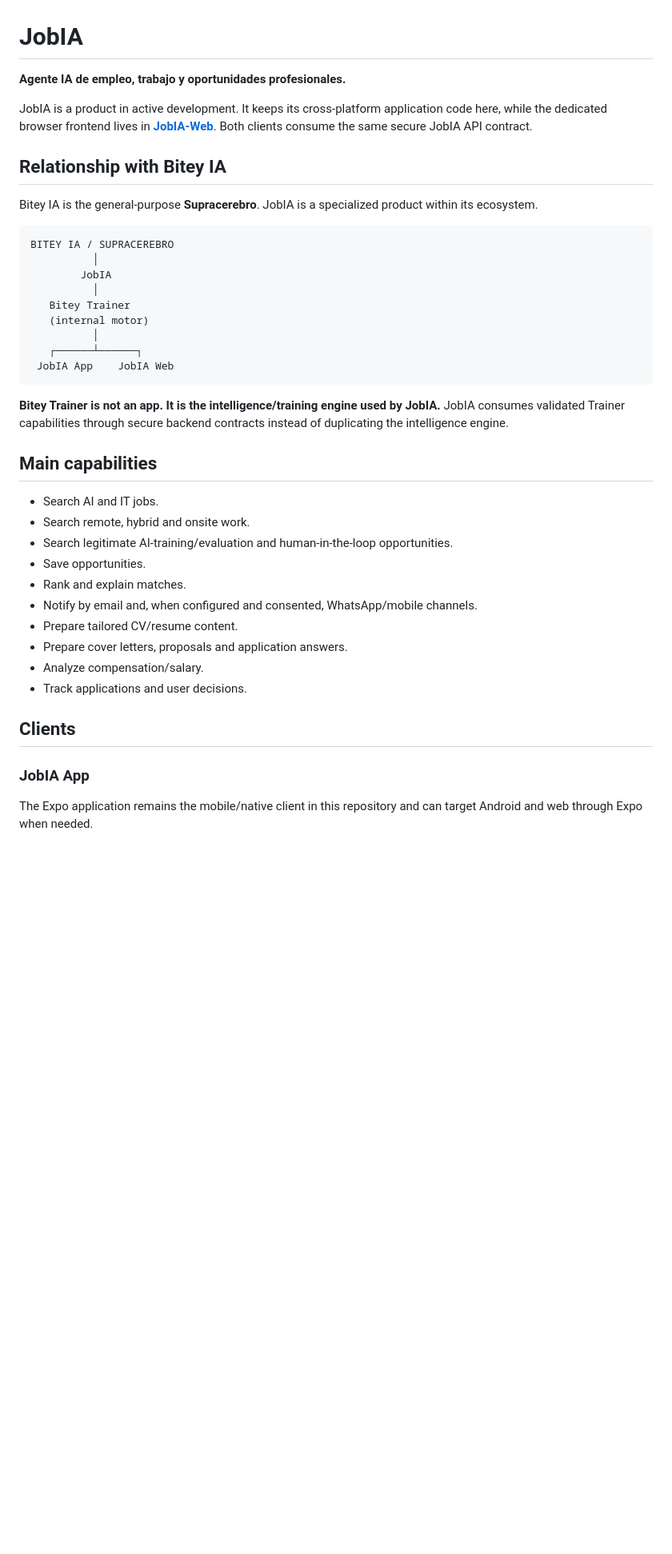
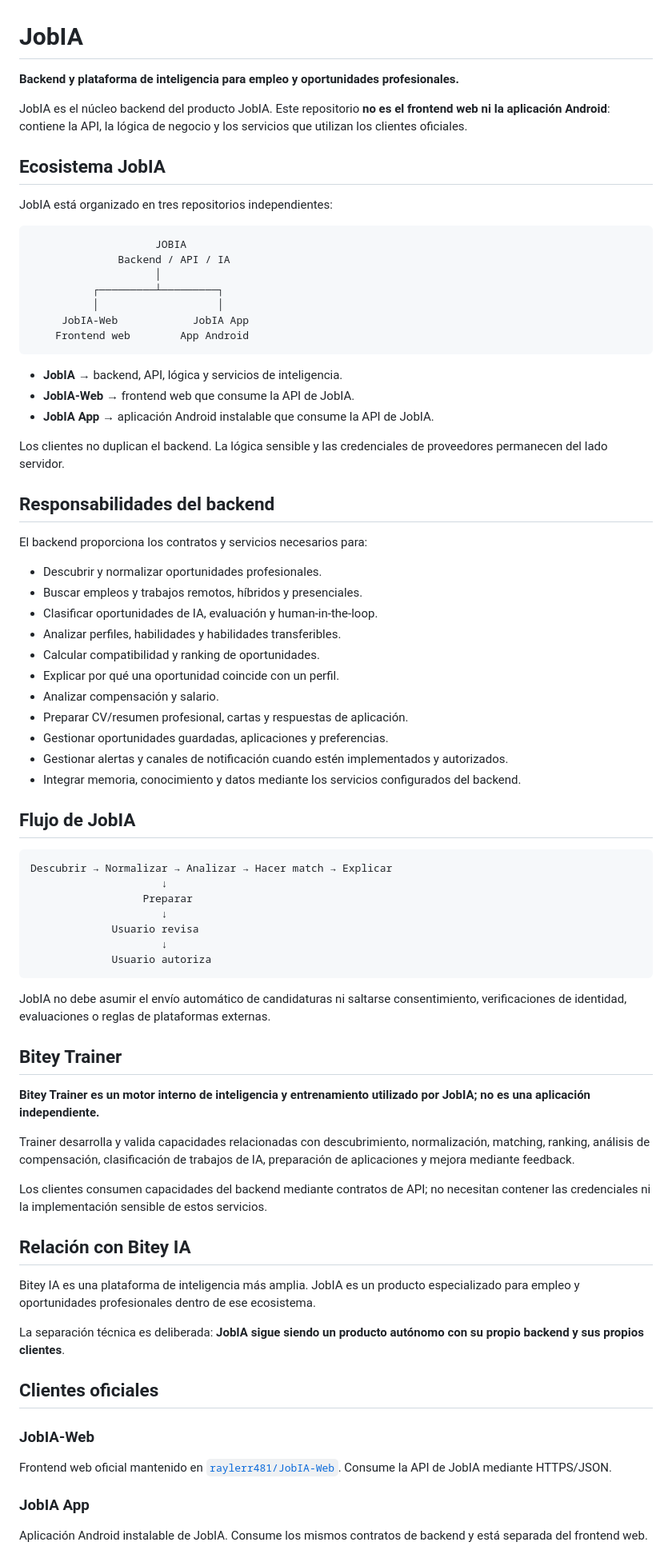
Before and after one commit to raylerr481/JobIA, a Markdown page: README.md, the part around one of its changes. Shown at 80% size. Rendered like a GitHub page; blank space fills up the shorter version.

Commit message:
docs: align JobIA README with backend architecture

````diff
--- a/README.md
+++ b/README.md
@@ -1,43 +1,80 @@
 # JobIA
 
-**Agente IA de empleo, trabajo y oportunidades profesionales.**
+**Backend y plataforma de inteligencia para empleo y oportunidades profesionales.**
 
-JobIA is a product in active development. It keeps its cross-platform application code here, while the dedicated browser frontend lives in **[JobIA-Web](https://github.com/raylerr481/JobIA-Web)**. Both clients consume the same secure JobIA API contract.
+JobIA es el núcleo backend del producto JobIA. Este repositorio **no es el frontend web ni la aplicación Android**: contiene la API, la lógica de negocio y los servicios que utilizan los clientes oficiales.
 
-## Relationship with Bitey IA
+## Ecosistema JobIA
 
-Bitey IA is the general-purpose **Supracerebro**. JobIA is a specialized product within its ecosystem.
+JobIA está organizado en tres repositorios independientes:
 
 ```text
-BITEY IA / SUPRACEREBRO
-          │
-        JobIA
-          │
-   Bitey Trainer
-   (internal motor)
-          │
-   ┌──────┴──────┐
- JobIA App    JobIA Web
+                    JOBIA
+              Backend / API / IA
+                    │
+          ┌─────────┴─────────┐
+          │                   │
+     JobIA-Web            JobIA App
+    Frontend web        App Android
 ```
 
-**Bitey Trainer is not an app. It is the intelligence/training engine used by JobIA.** JobIA consumes validated Trainer capabilities through secure backend contracts instead of duplicating the intelligence engine.
+- **JobIA** → backend, API, lógica y servicios de inteligencia.
+- **JobIA-Web** → frontend web que consume la API de JobIA.
+- **JobIA App** → aplicación Android instalable que consume la API de JobIA.
 
-## Main capabilities
+Los clientes no duplican el backend. La lógica sensible y las credenciales de proveedores permanecen del lado servidor.
 
-- Search AI and IT jobs.
-- Search remote, hybrid and onsite work.
-- Search legitimate AI-training/evaluation and human-in-the-loop opportunities.
-- Save opportunities.
-- Rank and explain matches.
-- Notify by email and, when configured and consented, WhatsApp/mobile channels.
-- Prepare tailored CV/resume content.
-- Prepare cover letters, proposals and application answers.
-- Analyze compensation/salary.
-- Track applications and user decisions.
+## Responsabilidades del backend
 
-## Clients
+El backend proporciona los contratos y servicios necesarios para:
+
+- Descubrir y normalizar oportunidades profesionales.
+- Buscar empleos y trabajos remotos, híbridos y presenciales.
+- Clasificar oportunidades de IA, evaluación y human-in-the-loop.
+- Analizar perfiles, habilidades y habilidades transferibles.
+- Calcular compatibilidad y ranking de oportunidades.
+- Explicar por qué una oportunidad coincide con un perfil.
+- Analizar compensación y salario.
+- Preparar CV/resumen profesional, cartas y respuestas de aplicación.
+- Gestionar oportunidades guardadas, aplicaciones y preferencias.
+- Gestionar alertas y canales de notificación cuando estén implementados y autorizados.
+- Integrar memoria, conocimiento y datos mediante los servicios configurados del backend.
+
+## Flujo de JobIA
+
+```text
+Descubrir → Normalizar → Analizar → Hacer match → Explicar
+                     ↓
+                  Preparar
+                     ↓
+             Usuario revisa
+                     ↓
+             Usuario autoriza
+```
+
+JobIA no debe asumir el envío automático de candidaturas ni saltarse consentimiento, verificaciones de identidad, evaluaciones o reglas de plataformas externas.
+
+## Bitey Trainer
+
+**Bitey Trainer es un motor interno de inteligencia y entrenamiento utilizado por JobIA; no es una aplicación independiente.**
+
+Trainer desarrolla y valida capacidades relacionadas con descubrimiento, normalización, matching, ranking, análisis de compensación, clasificación de trabajos de IA, preparación de aplicaciones y mejora mediante feedback.
+
+Los clientes consumen capacidades del backend mediante contratos de API; no necesitan contener las credenciales ni la implementación sensible de estos servicios.
+
+## Relación con Bitey IA
+
+Bitey IA es una plataforma de inteligencia más amplia. JobIA es un producto especializado para empleo y oportunidades profesionales dentro de ese ecosistema.
+
+La separación técnica es deliberada: **JobIA sigue siendo un producto autónomo con su propio backend y sus propios clientes**.
+
+## Clientes oficiales
+
+### JobIA-Web
+
+Frontend web oficial mantenido en [`raylerr481/JobIA-Web`](https://github.com/raylerr481/JobIA-Web). Consume la API de JobIA mediante HTTPS/JSON.
 
 ### JobIA App
 
-The Expo application remains the mobile/native client in this repository and can target Android and web through Expo when needed.
+Aplicación Android instalable de JobIA. Consume los mismos contratos de backend y está separada del frontend web.
 
````
Also changed, not shown: other parts of README.md (+15 -53 lines).
